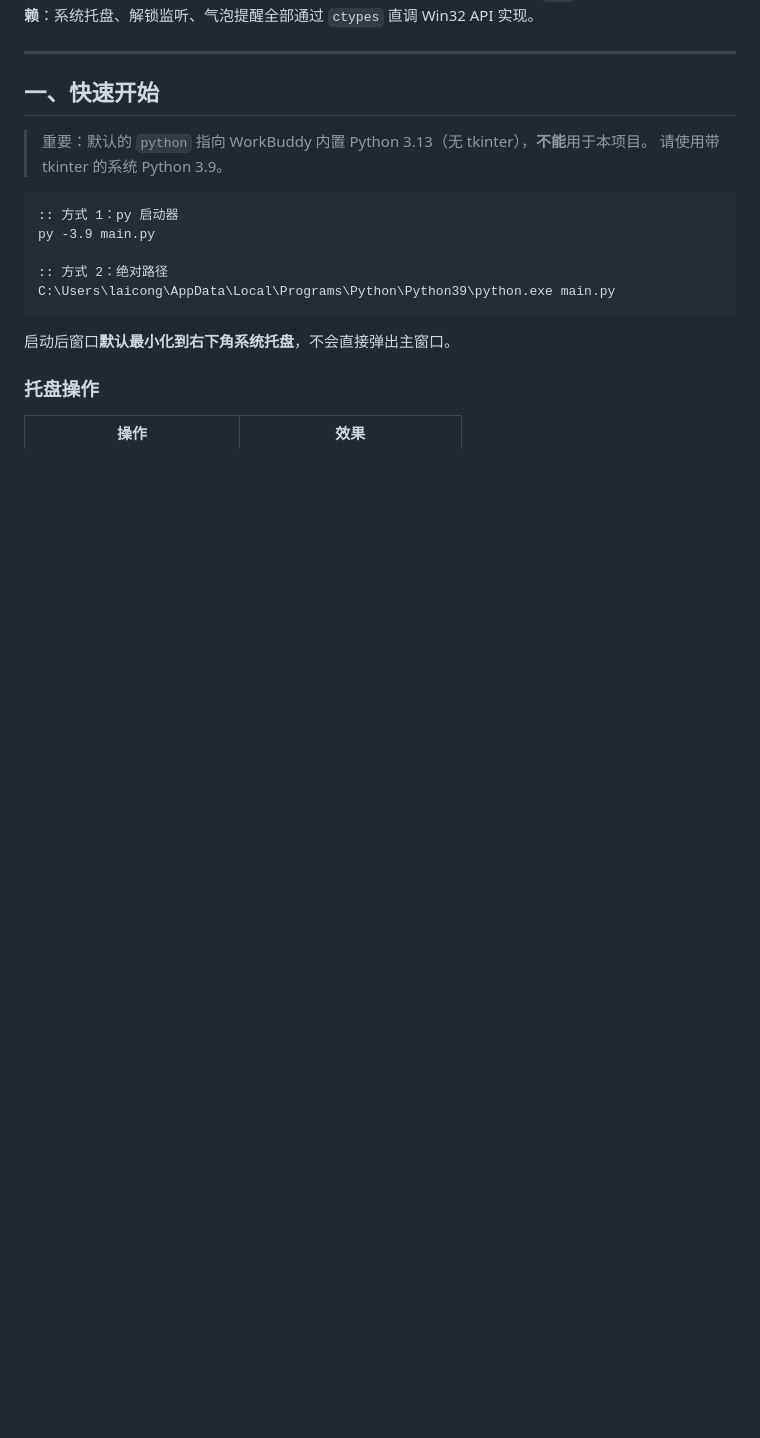
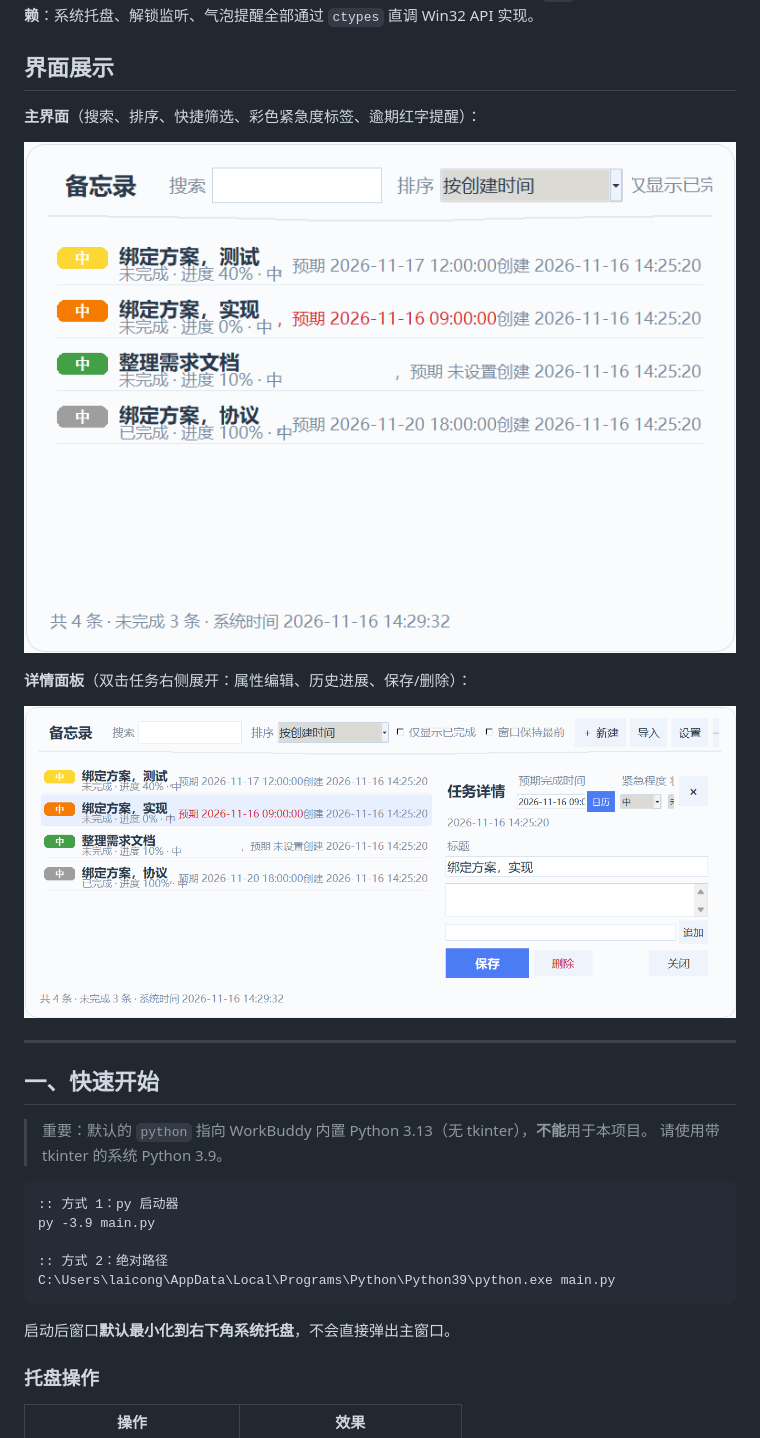
Before and after one commit to laicong86/memo--, a Markdown page: README.md, the part around one of its changes. Rendered like a GitHub page; pictures changed too: docs/images/screenshot_detail.png (added), docs/images/screenshot_main.png (added); blank space fills up the shorter version.

```diff
--- a/README.md
+++ b/README.md
@@ -2,6 +6,16 @@
 
 一个用 Python 3.9 标准库开发的 Windows 桌面备忘录程序，可打包为单文件 `exe`。
 **运行时零第三方依赖**：系统托盘、解锁监听、气泡提醒全部通过 `ctypes` 直调 Win32 API 实现。
+
+## 界面展示
+
+**主界面**（搜索、排序、快捷筛选、彩色紧急度标签、逾期红字提醒）：
+
+![主界面](docs/images/screenshot_main.png)
+
+**详情面板**（双击任务右侧展开：属性编辑、历史进展、保存/删除）：
+
+![详情面板](docs/images/screenshot_detail.png)
 
 ---
 
```
Also changed, not shown: other parts of README.md (+11 -3 lines), assets/icon.png (added), assets/icon_master.png (added), 4 other files.
